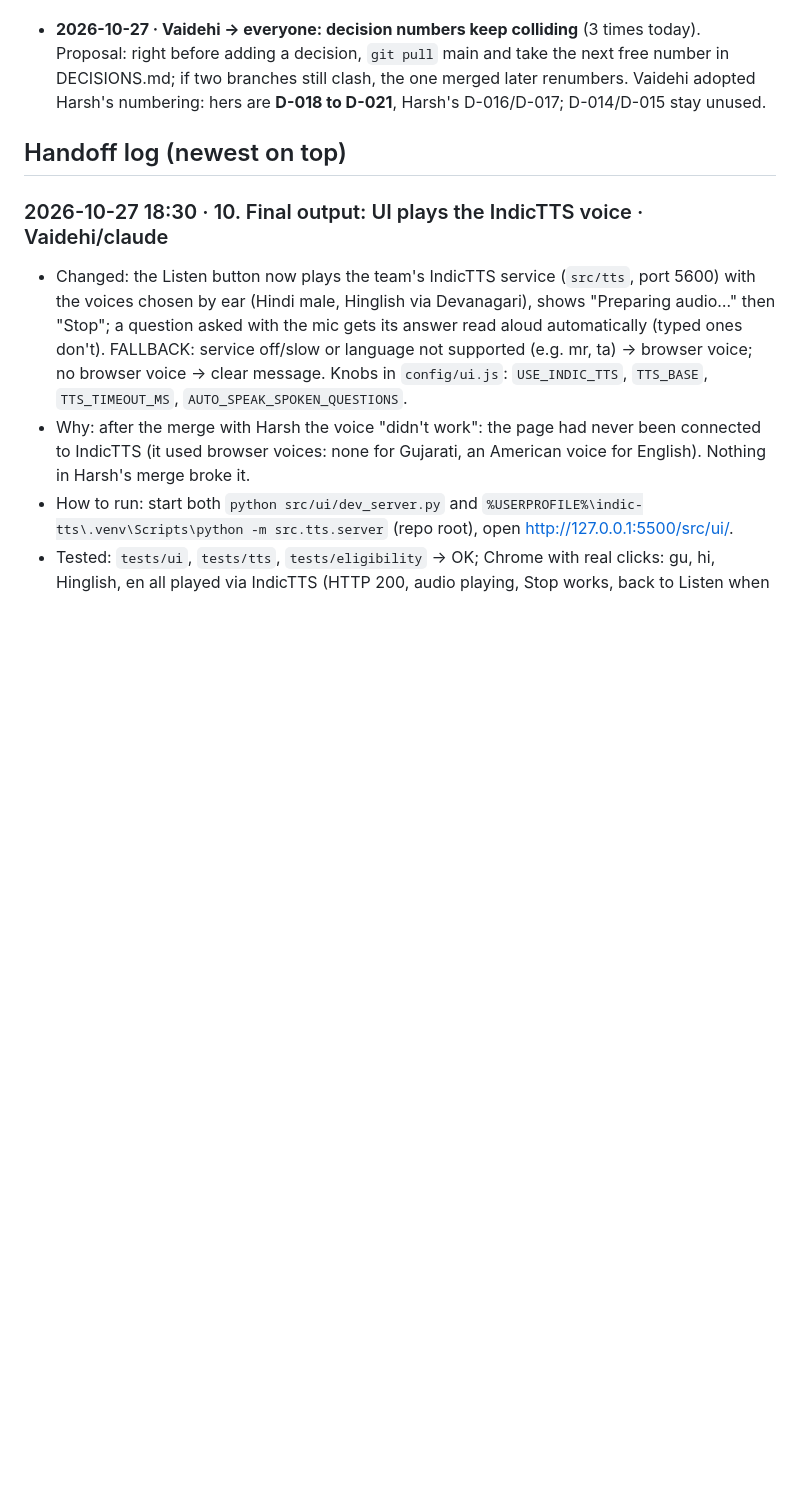
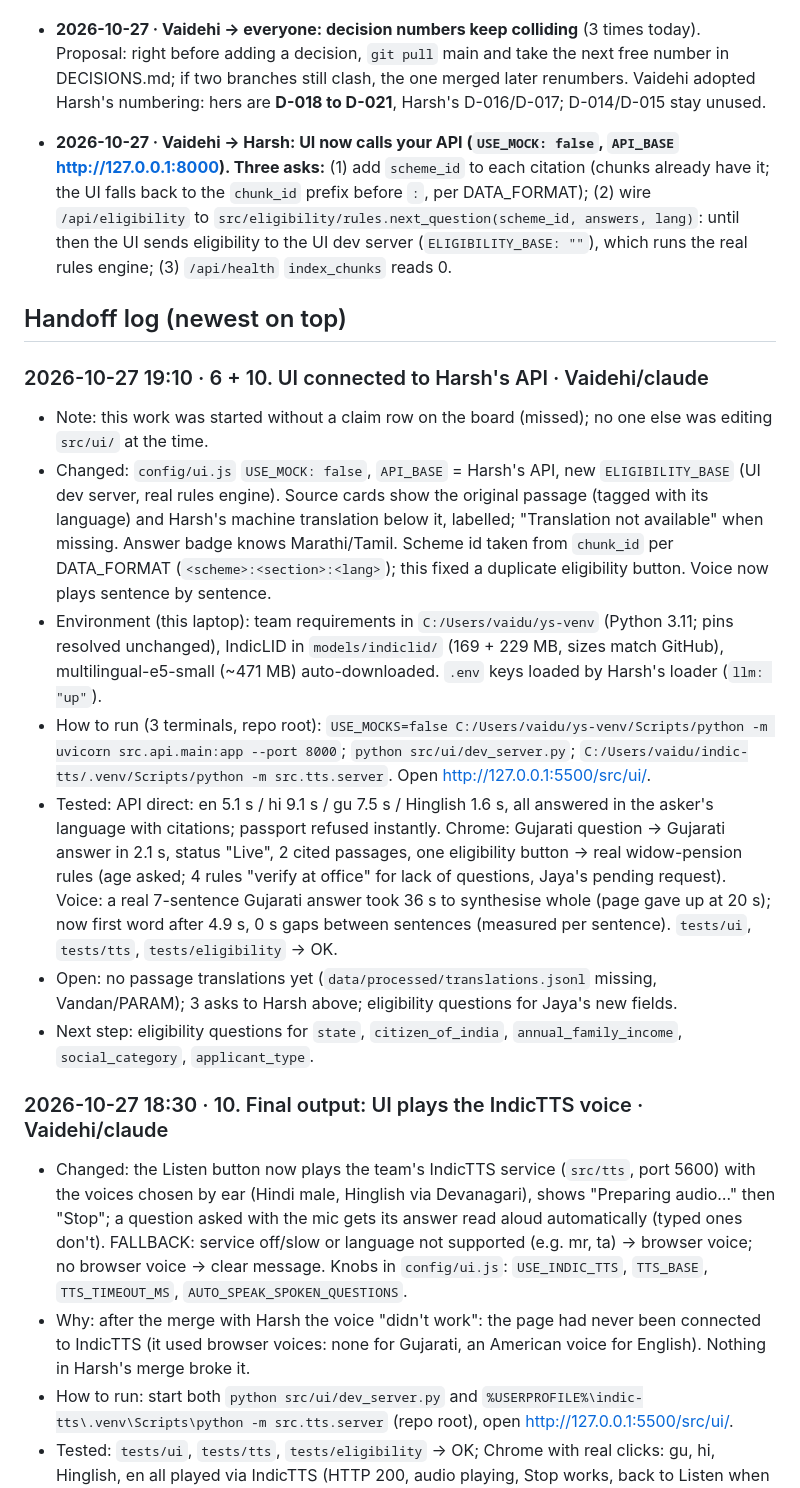
Before and after one commit to Vandan31/HCL-hackathon, a Markdown page: docs/BOARD.md, the part around the change. Drawn GitHub-style; blank space fills up the shorter version.

Commit message:
board: UI connected to Harsh's API (handoff, asks to Harsh); components status

```diff
--- a/docs/BOARD.md
+++ b/docs/BOARD.md
@@ -56,6 +56,11 @@ _Announce here before editing shared files (config, requirements, API contracts)
   the one merged later renumbers. Vaidehi adopted Harsh's numbering: hers are **D-018 to D-021**, Harsh's
   D-016/D-017; D-014/D-015 stay unused.
 
+- **2026-10-27 · Vaidehi → Harsh: UI now calls your API (`USE_MOCK: false`, `API_BASE` http://127.0.0.1:8000). Three asks:**
+  (1) add `scheme_id` to each citation (chunks already have it; the UI falls back to the `chunk_id` prefix before `:`, per DATA_FORMAT);
+  (2) wire `/api/eligibility` to `src/eligibility/rules.next_question(scheme_id, answers, lang)`: until then the UI sends
+  eligibility to the UI dev server (`ELIGIBILITY_BASE: ""`), which runs the real rules engine; (3) `/api/health` `index_chunks` reads 0.
+
 ## Handoff log (newest on top)
 
 <!--
@@ -66,6 +71,15 @@ _Announce here before editing shared files (config, requirements, API contracts)
 - Broken / open issues: ...
 - Next step: ...
 -->
+
+### 2026-10-27 19:10 · 6 + 10. UI connected to Harsh's API · Vaidehi/claude
+- Note: this work was started without a claim row on the board (missed); no one else was editing `src/ui/` at the time.
+- Changed: `config/ui.js` `USE_MOCK: false`, `API_BASE` = Harsh's API, new `ELIGIBILITY_BASE` (UI dev server, real rules engine). Source cards show the original passage (tagged with its language) and Harsh's machine translation below it, labelled; "Translation not available" when missing. Answer badge knows Marathi/Tamil. Scheme id taken from `chunk_id` per DATA_FORMAT (`<scheme>:<section>:<lang>`); this fixed a duplicate eligibility button. Voice now plays sentence by sentence.
+- Environment (this laptop): team requirements in `C:/Users/vaidu/ys-venv` (Python 3.11; pins resolved unchanged), IndicLID in `models/indiclid/` (169 + 229 MB, sizes match GitHub), multilingual-e5-small (~471 MB) auto-downloaded. `.env` keys loaded by Harsh's loader (`llm: "up"`).
+- How to run (3 terminals, repo root): `USE_MOCKS=false C:/Users/vaidu/ys-venv/Scripts/python -m uvicorn src.api.main:app --port 8000`; `python src/ui/dev_server.py`; `C:/Users/vaidu/indic-tts/.venv/Scripts/python -m src.tts.server`. Open http://127.0.0.1:5500/src/ui/.
+- Tested: API direct: en 5.1 s / hi 9.1 s / gu 7.5 s / Hinglish 1.6 s, all answered in the asker's language with citations; passport refused instantly. Chrome: Gujarati question -> Gujarati answer in 2.1 s, status "Live", 2 cited passages, one eligibility button -> real widow-pension rules (age asked; 4 rules "verify at office" for lack of questions, Jaya's pending request). Voice: a real 7-sentence Gujarati answer took 36 s to synthesise whole (page gave up at 20 s); now first word after 4.9 s, 0 s gaps between sentences (measured per sentence). `tests/ui`, `tests/tts`, `tests/eligibility` -> OK.
+- Open: no passage translations yet (`data/processed/translations.jsonl` missing, Vandan/PARAM); 3 asks to Harsh above; eligibility questions for Jaya's new fields.
+- Next step: eligibility questions for `state`, `citizen_of_india`, `annual_family_income`, `social_category`, `applicant_type`.
 
 ### 2026-10-27 18:30 · 10. Final output: UI plays the IndicTTS voice · Vaidehi/claude
 - Changed: the Listen button now plays the team's IndicTTS service (`src/tts`, port 5600) with the voices chosen by ear (Hindi male, Hinglish via Devanagari), shows "Preparing audio…" then "Stop"; a question asked with the mic gets its answer read aloud automatically (typed ones don't). FALLBACK: service off/slow or language not supported (e.g. mr, ta) → browser voice; no browser voice → clear message. Knobs in `config/ui.js`: `USE_INDIC_TTS`, `TTS_BASE`, `TTS_TIMEOUT_MS`, `AUTO_SPEAK_SPOKEN_QUESTIONS`.
```
Also changed, not shown: docs/COMPONENTS.md (+2 -2 lines).
